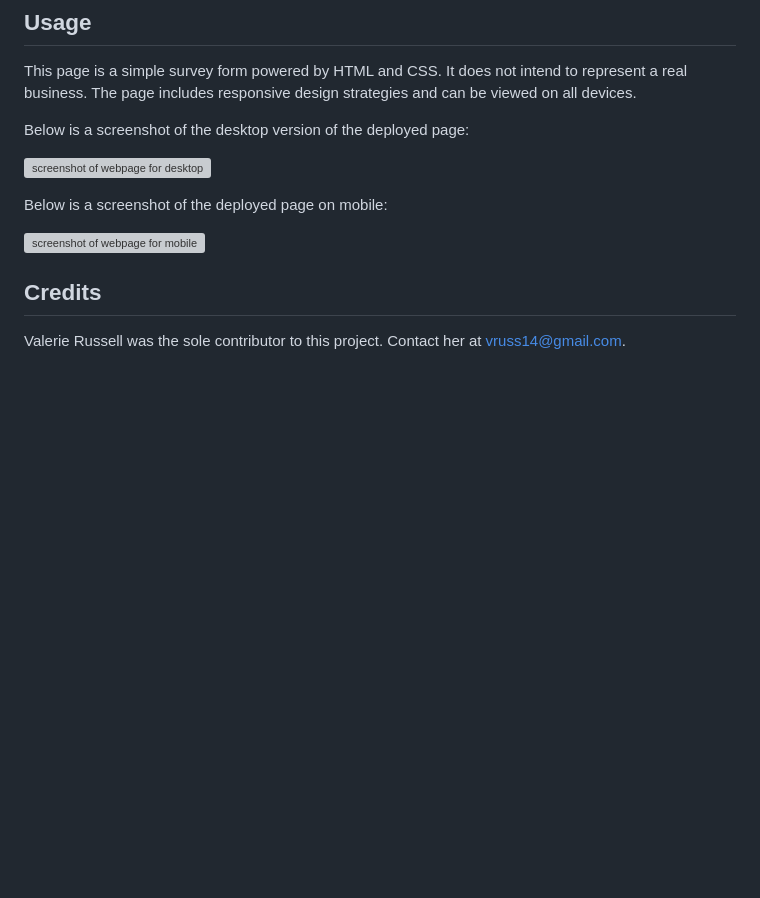
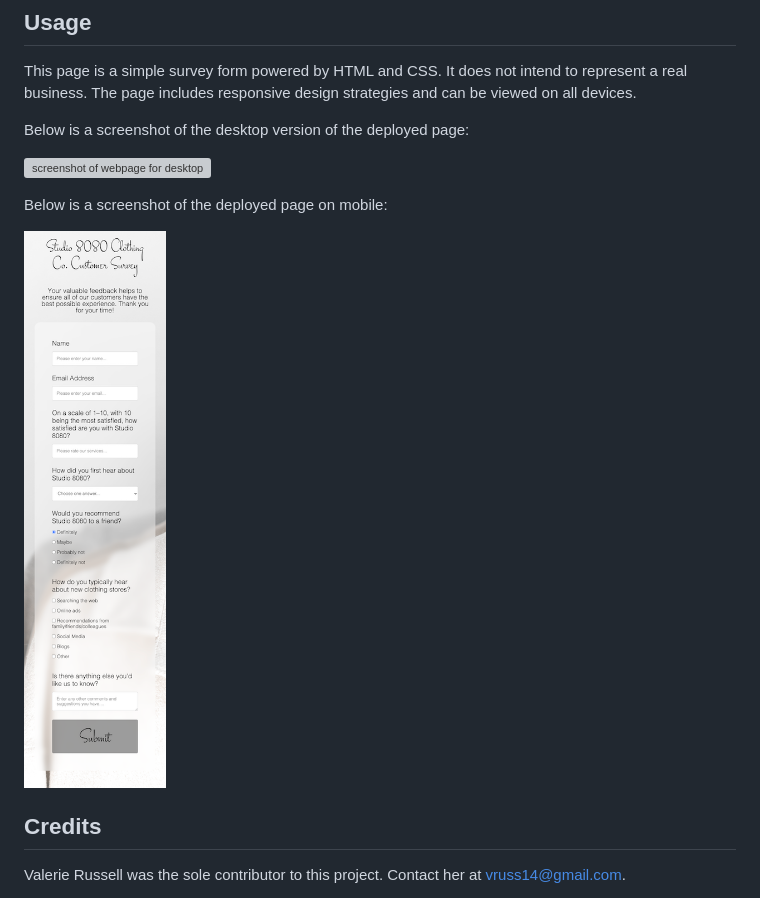
Before and after one commit to vruss14/studio-8080-customer-survey, a Markdown page: README.md, the part around the change printed below. GitHub-like rendering; pictures changed too: assets/images/studio-8080-screenshot-mobile.png (added); blank space fills up the shorter version; grey boxes are pictures that could not be loaded.

Commit message:
added screenshots of deployed page

```diff
--- a/README.md
+++ b/README.md
@@ -60,7 +60,7 @@ Below is a screenshot of the desktop version of the deployed page:
 
 Below is a screenshot of the deployed page on mobile:
 
-![screenshot of webpage for mobile]()
+![screenshot of webpage for mobile](./assets/images/studio-8080-screenshot-mobile.png)
 
 ## Credits
 
```
Also changed, not shown: other parts of README.md (+1 -1 lines), 1 other file.
